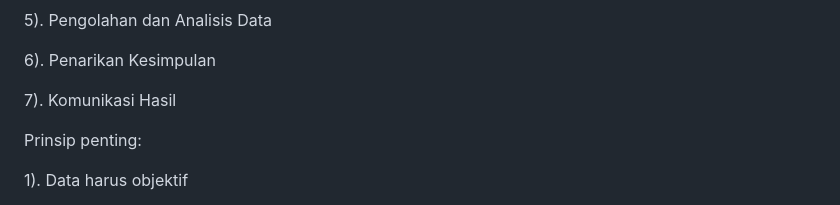
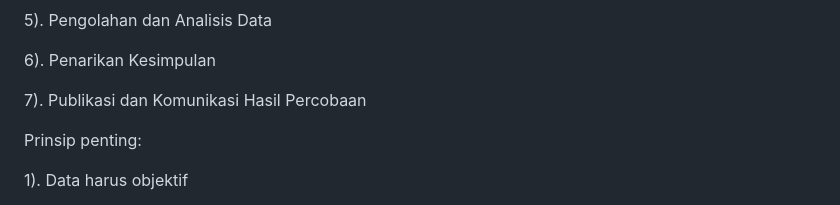
Before and after one commit to logicusacademy/kimia, a Markdown page: README.md, the part around the change. Drawn GitHub-style.

```diff
--- a/README.md
+++ b/README.md
@@ -113,7 +113,7 @@ Urutan umum metode ilmiah:
 
 6). Penarikan Kesimpulan
 
-7). Komunikasi Hasil
+7). Publikasi dan Komunikasi Hasil Percobaan
 
 Prinsip penting:
 
```
